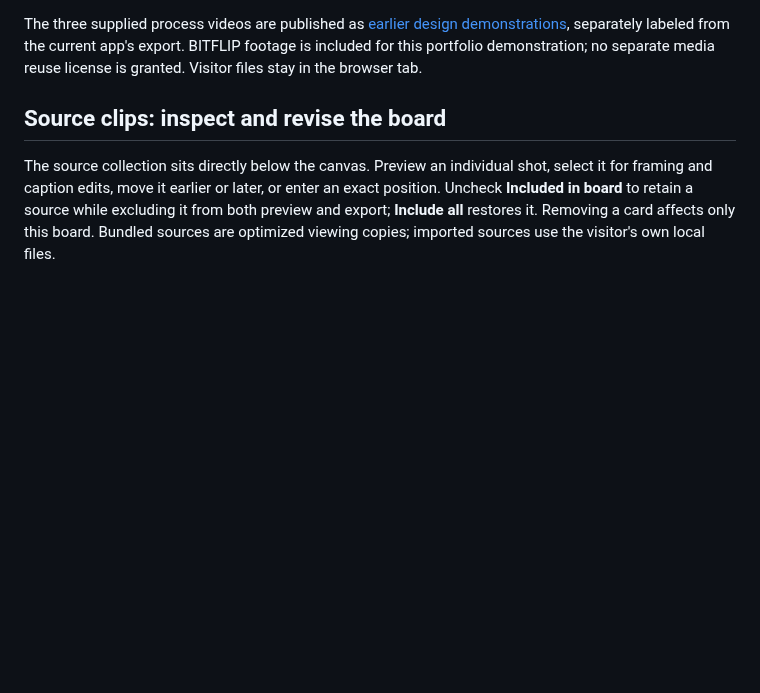
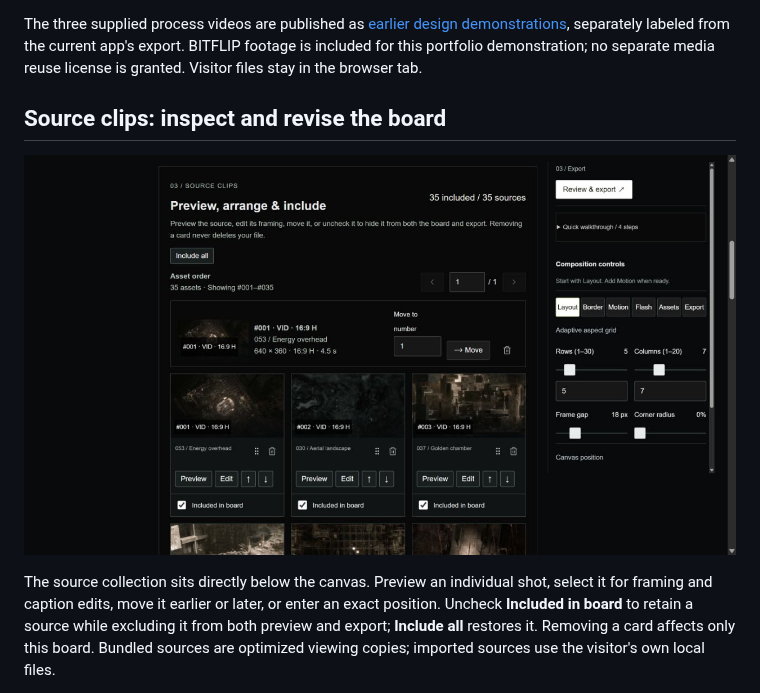
Before and after one commit to MuwenTriLi/creative-workflows, a Markdown page: projects/03-collage-motion.md, the part around the change. Drawn GitHub-style; pictures changed too: media/storyboard-source-manager.png (added); blank space fills up the shorter version.

```diff
--- a/projects/03-collage-motion.md
+++ b/projects/03-collage-motion.md
@@ -65,6 +65,8 @@ The three supplied process videos are published as [earlier design demonstration
 
 ## Source clips: inspect and revise the board
 
+![The published source manager: source preview, ordering and include controls](../media/storyboard-source-manager.png)
+
 The source collection sits directly below the canvas. Preview an individual shot, select it for framing and caption edits, move it earlier or later, or enter an exact position. Uncheck **Included in board** to retain a source while excluding it from both preview and export; **Include all** restores it. Removing a card affects only this board. Bundled sources are optimized viewing copies; imported sources use the visitor's own local files.
 
 The 35-shot example uses one shared video atlas for simultaneous board playback. Individual source playback opens on demand, so the source collection does not create another 35 live video decoders.
```
Also changed, not shown: docs/functional-review.md (+2 -0 lines), media/flipframe-editor.png.
